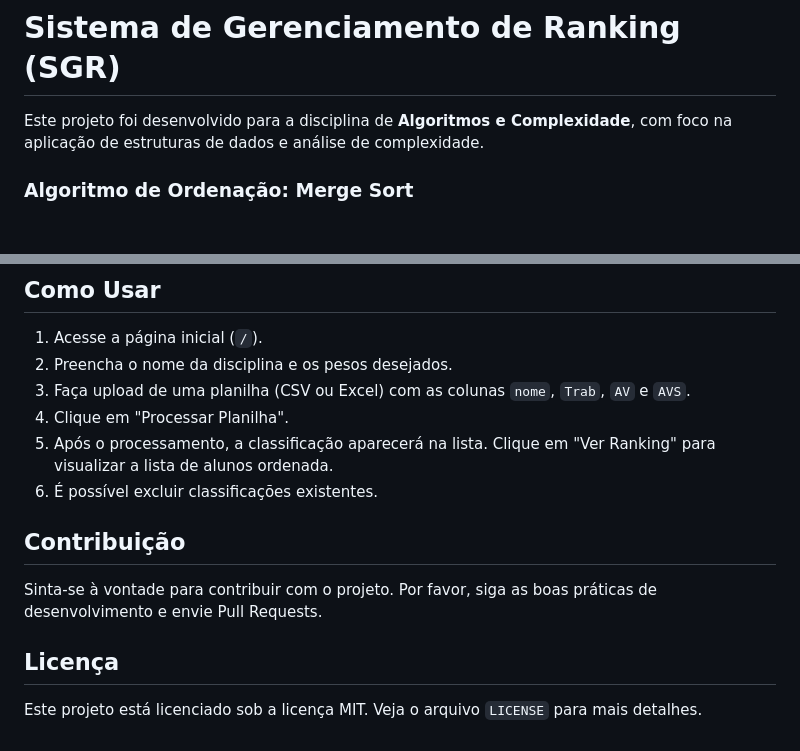
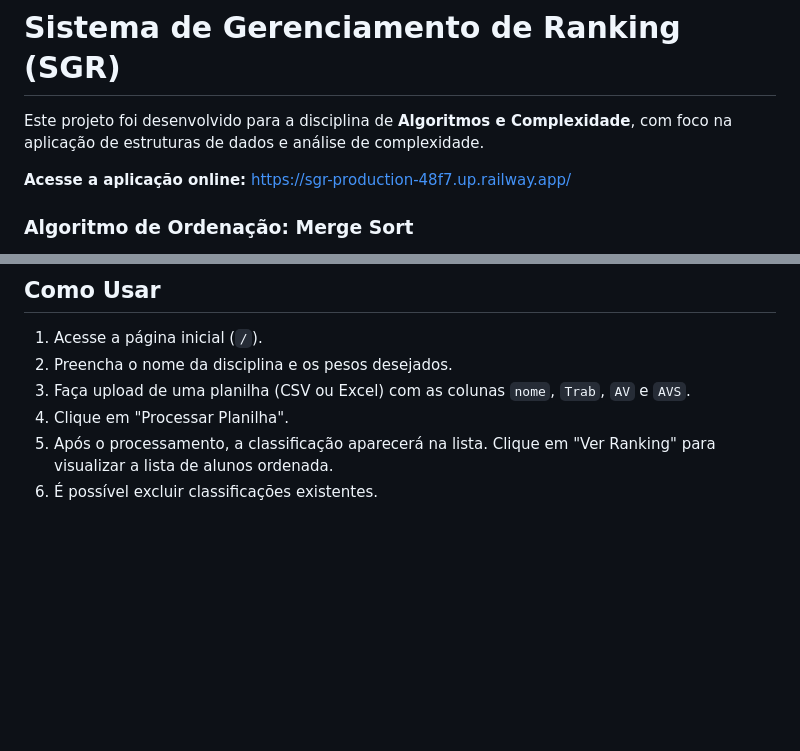
Before and after one commit to KNSVita/SGR, a Markdown page: README.md, 2 parts joined by grey strips. Drawn GitHub-style; blank space fills up the shorter version.

Commit message:
doc: link da aplicação
Adiciona o link da aplicação

```diff
--- a/README.md
+++ b/README.md
@@ -1,6 +1,8 @@
 # Sistema de Gerenciamento de Ranking (SGR)
 
 Este projeto foi desenvolvido para a disciplina de **Algoritmos e Complexidade**, com foco na aplicação de estruturas de dados e análise de complexidade.
+
+**Acesse a aplicação online:** https://sgr-production-48f7.up.railway.app/
 
 ### Algoritmo de Ordenação: Merge Sort
 
@@ -133,11 +131,3 @@ A aplicação estará disponível em `http://127.0.0.1:5000/`.
 4.  Clique em "Processar Planilha".
 5.  Após o processamento, a classificação aparecerá na lista. Clique em "Ver Ranking" para visualizar a lista de alunos ordenada.
 6.  É possível excluir classificações existentes.
-
-## Contribuição
-
-Sinta-se à vontade para contribuir com o projeto. Por favor, siga as boas práticas de desenvolvimento e envie Pull Requests.
-
-## Licença
-
-Este projeto está licenciado sob a licença MIT. Veja o arquivo `LICENSE` para mais detalhes.
```
Also changed, not shown: other parts of README.md (+0 -4 lines).
